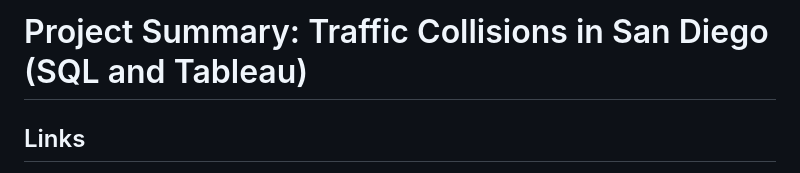
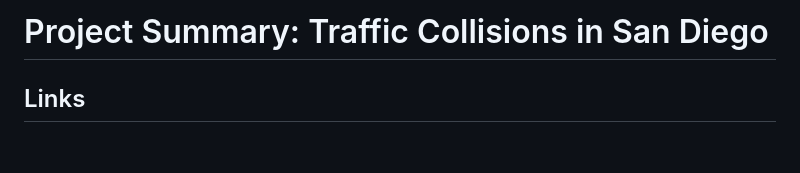
Before and after one commit to JaydenPagsolingan/PortfolioProjects, a Markdown page: Traffic Collisions in San Diego/Project Summary: Traffic Collisions in San Diego.md, the part around the change. Rendered like a GitHub page; blank space fills up the shorter version.

```diff
--- a/Project Summary: Traffic Collisions in San Diego.md
+++ b/Traffic Collisions in San Diego/Project Summary: Traffic Collisions in San Diego.md
@@ -1,4 +1,4 @@
-# Project Summary: Traffic Collisions in San Diego (SQL and Tableau)
+# Project Summary: Traffic Collisions in San Diego
 
 ## Links
 - SQL query - https://github.com/JaydenPagsolingan/PortfolioProjects/blob/main/SQL%20Project:%20TrafficCollisionsinSD.sql
```
